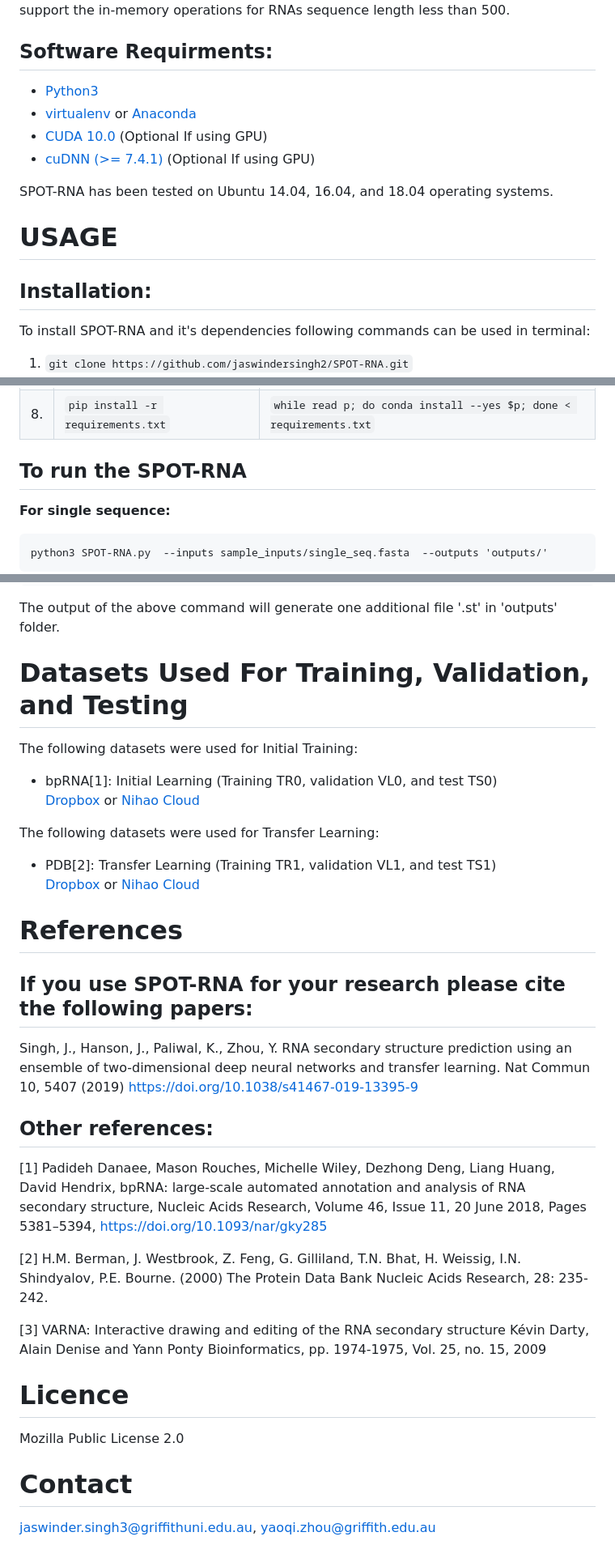
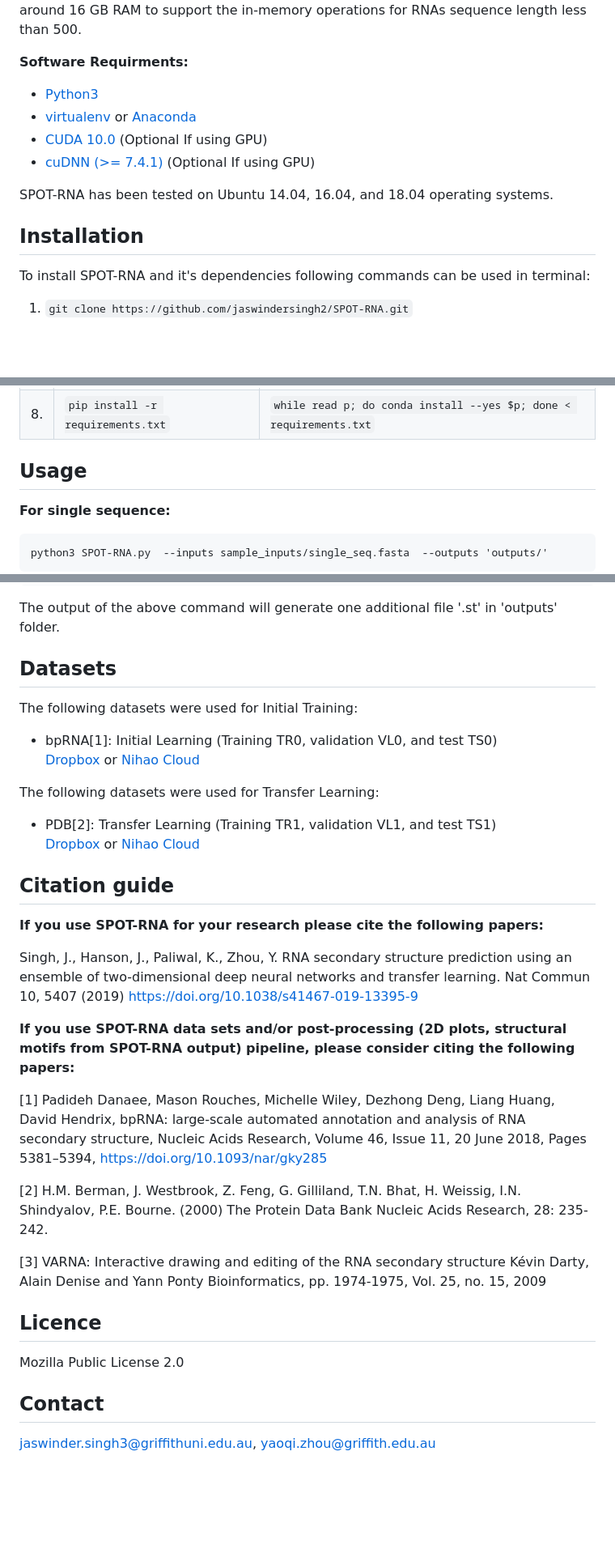
Before and after one commit to jaswindersingh2/SPOT-RNA, a Markdown page: README.md, 3 parts joined by grey strips. Shown at 81% size. GitHub-like rendering; blank space fills up the shorter version.

````diff
--- a/README.md
+++ b/README.md
@@ -17,7 +38,6 @@ Hardware Requirments:
 SPOT-RNA predictor requires only a standard computer with around 16 GB RAM to support the in-memory operations for RNAs sequence length less than 500.
 
-Software Requirments:
-----
+**Software Requirments:**
 * [Python3](https://docs.python-guide.org/starting/install3/linux/)
 * [virtualenv](https://virtualenv.pypa.io/en/latest/installation/) or [Anaconda](https://anaconda.org/anaconda/virtualenv)
 * [CUDA 10.0](https://developer.nvidia.com/cuda-10.0-download-archive) (Optional If using GPU)
@@ -25,10 +45,7 @@ Software Requirments:
 
 SPOT-RNA has been tested on Ubuntu 14.04, 16.04, and 18.04 operating systems.
 
-USAGE
-====
-
-Installation:
+Installation
 ----
 
 To install SPOT-RNA and it's dependencies following commands can be used in terminal:
@@ -47,8 +64,8 @@ Either follow **virtualenv** column steps or **conda** column steps to create vi
 | 7. | *To run SPOT-RNA on CPU:*<br /> <br /> `pip install tensorflow==1.14.0` <br /> <br /> &nbsp;&nbsp;&nbsp;&nbsp;&nbsp;&nbsp;&nbsp;&nbsp;&nbsp;&nbsp;&nbsp;&nbsp;&nbsp;&nbsp;&nbsp;&nbsp;&nbsp;&nbsp;&nbsp;&nbsp;&nbsp;&nbsp;&nbsp;&nbsp; *or* <br /> <br />*To run SPOT-RNA on GPU:*<br /> <br /> `pip install tensorflow-gpu==1.14.0` | *To run SPOT-RNA on CPU:*<br /> <br /> `conda install tensorflow==1.14.0` <br /> <br /> &nbsp;&nbsp;&nbsp;&nbsp;&nbsp;&nbsp;&nbsp;&nbsp;&nbsp;&nbsp;&nbsp;&nbsp;&nbsp;&nbsp;&nbsp;&nbsp;&nbsp;&nbsp;&nbsp;&nbsp;&nbsp;&nbsp;&nbsp;&nbsp; *or* <br /> <br />*To run SPOT-RNA on GPU:*<br /> <br /> `conda install tensorflow-gpu==1.14.0` |
 | 8. | `pip install -r requirements.txt` | `while read p; do conda install --yes $p; done < requirements.txt` |
 
-To run the SPOT-RNA
------
+Usage
+----
 
 **For single sequence:**
 ```
@@ -101,8 +118,8 @@ python3 SPOT-RNA.py  --inputs sample_inputs/single_seq.fasta  --outputs 'outputs
 ```
 The output of the above command will generate one additional file '.st' in 'outputs' folder.
 
-Datasets Used For Training, Validation, and Testing
-====
+Datasets
+----
 
 The following datasets were used for Initial Training:
 * bpRNA[1]: Initial Learning (Training TR0, validation VL0, and test TS0)
@@ -113,27 +130,26 @@ The following datasets were used for Transfer Learning:
 * PDB[2]: Transfer Learning (Training TR1, validation VL1, and test TS1)
 [Dropbox](https://www.dropbox.com/s/vnq0k9dg7vynu3q/PDB_dataset.zip?dl=0) or [Nihao Cloud](https://app.nihaocloud.com/f/d61638e03bc5484f8f83/)
 
-References
-====
-If you use SPOT-RNA for your research please cite the following papers:
+Citation guide
 ----
+
+**If you use SPOT-RNA for your research please cite the following papers:**
+
 Singh, J., Hanson, J., Paliwal, K., Zhou, Y. RNA secondary structure prediction using an ensemble of two-dimensional deep neural networks and transfer learning. Nat Commun 10, 5407 (2019) https://doi.org/10.1038/s41467-019-13395-9
 
-Other references:
-----
+**If you use SPOT-RNA data sets and/or post-processing (2D plots, structural motifs from SPOT-RNA output) pipeline, please consider citing the following papers:**
+
 [1] Padideh Danaee, Mason Rouches, Michelle Wiley, Dezhong Deng, Liang Huang, David Hendrix, bpRNA: large-scale automated annotation and analysis of RNA secondary structure, Nucleic Acids Research, Volume 46, Issue 11, 20 June 2018, Pages 5381–5394, https://doi.org/10.1093/nar/gky285
 
-[2] H.M. Berman, J. Westbrook, Z. Feng, G. Gilliland, T.N. Bhat, H. Weissig, I.N. Shindyalov, P.E. Bourne.
-(2000) The Protein Data Bank Nucleic Acids Research, 28: 235-242.
+[2] H.M. Berman, J. Westbrook, Z. Feng, G. Gilliland, T.N. Bhat, H. Weissig, I.N. Shindyalov, P.E. Bourne. (2000) The Protein Data Bank Nucleic Acids Research, 28: 235-242.
 
 [3]  VARNA: Interactive drawing and editing of the RNA secondary structure Kévin Darty, Alain Denise and Yann Ponty Bioinformatics, pp. 1974-1975, Vol. 25, no. 15, 2009
 
-
 Licence
-====
+----
 Mozilla Public License 2.0
 
 
 Contact
-====
+----
 jaswinder.singh3@griffithuni.edu.au, yaoqi.zhou@griffith.edu.au
````
Also changed, not shown: other parts of README.md (+29 -8 lines), benchmark_results.png (added).
